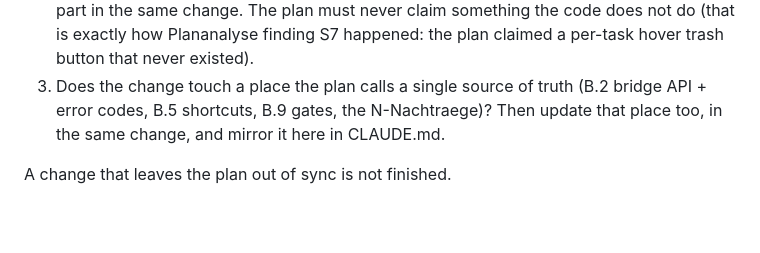
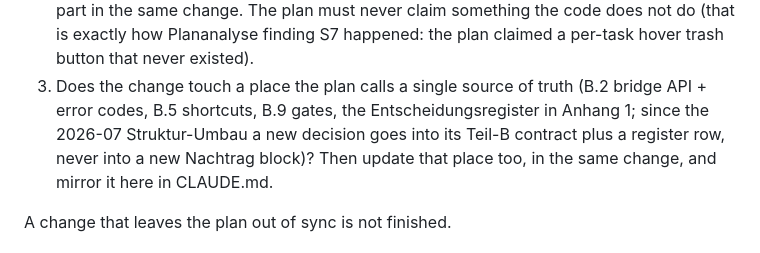
Before and after one commit to noagnos3-create/NoaToDo, a Markdown page: CLAUDE.md, the part around one of its changes. GitHub-like rendering; blank space fills up the shorter version.

```diff
--- a/CLAUDE.md
+++ b/CLAUDE.md
@@ -26,7 +26,9 @@ alone.
    is exactly how Plananalyse finding S7 happened: the plan claimed a per-task hover trash
    button that never existed).
 3. Does the change touch a place the plan calls a single source of truth (B.2 bridge API +
-   error codes, B.5 shortcuts, B.9 gates, the N-Nachtraege)? Then update that place too,
+   error codes, B.5 shortcuts, B.9 gates, the Entscheidungsregister in Anhang 1; since the
+   2026-07 Struktur-Umbau a new decision goes into its Teil-B contract plus a register row,
+   never into a new Nachtrag block)? Then update that place too,
    in the same change, and mirror it here in CLAUDE.md.
 
 A change that leaves the plan out of sync is not finished.
```
Also changed, not shown: other parts of CLAUDE.md (+1 -1 lines), Planung/Umbauplan - Struktur des Bauplans.md (+48 -19 lines).
